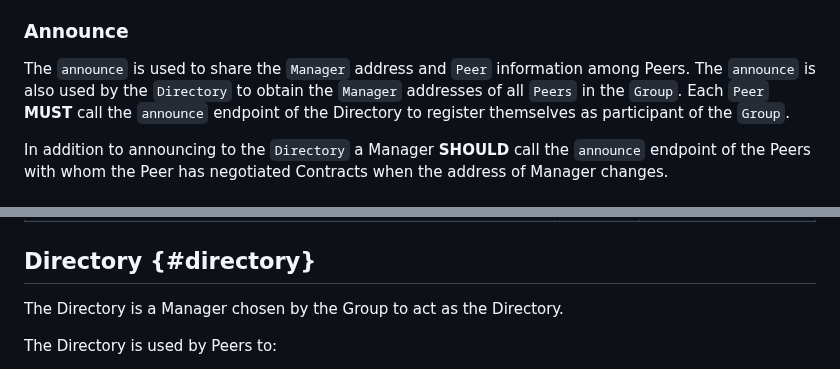
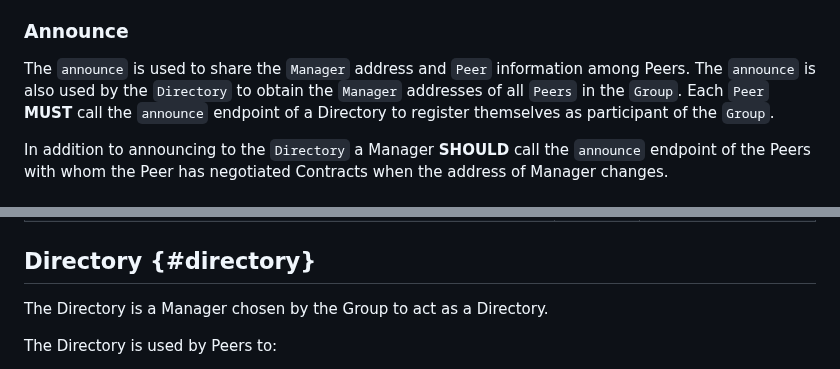
Before and after one commit to Logius-standaarden/fsc-core, a Markdown page: specifications.md, 2 parts joined by grey strips. GitHub-like rendering.

```diff
--- a/specifications.md
+++ b/specifications.md
@@ -554,7 +554,7 @@ The Manager **MUST** persist the Peer ID, name and Manager address of each Peer
 ### Announce
 
 The `announce` is used to share the `Manager` address and `Peer` information among Peers. The `announce` is also used by the `Directory` to obtain the `Manager` addresses of all `Peers` in the `Group`.
-Each `Peer` **MUST** call the `announce` endpoint of the Directory to register themselves as participant of the `Group`.
+Each `Peer` **MUST** call the `announce` endpoint of a Directory to register themselves as participant of the `Group`.
 
 In addition to announcing to the `Directory` a Manager **SHOULD** call the `announce` endpoint of the Peers with whom the Peer has negotiated Contracts when the address of Manager changes.
 
@@ -599,7 +599,7 @@ The domain field of the error response **MUST** be equal to `ERROR_DOMAIN_MANAGE
 
 ## Directory {#directory}
 
-The Directory is a Manager chosen by the Group to act as the Directory.
+The Directory is a Manager chosen by the Group to act as a Directory.
 
 The Directory is used by Peers to:
 
```
Also changed, not shown: architecture.md (+5 -6 lines), introduction.md (+5 -5 lines).
